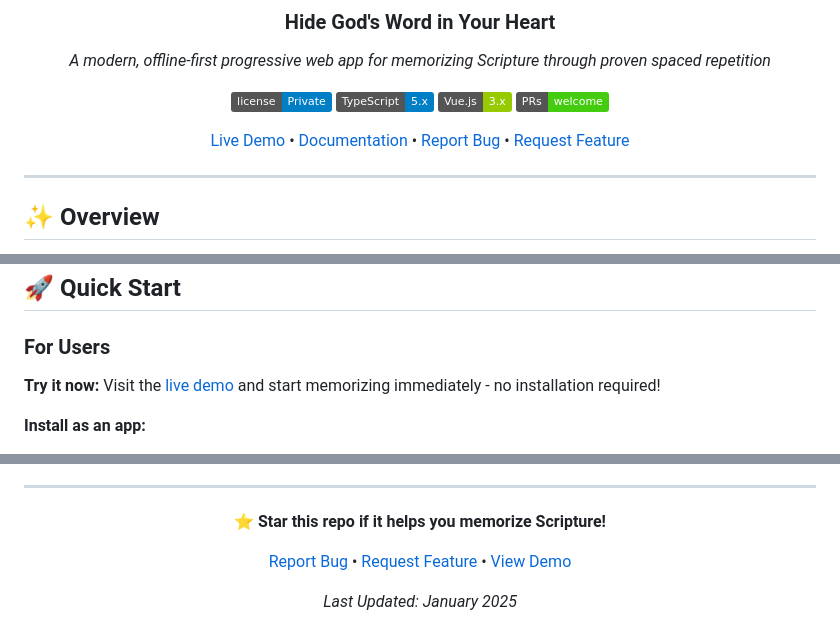
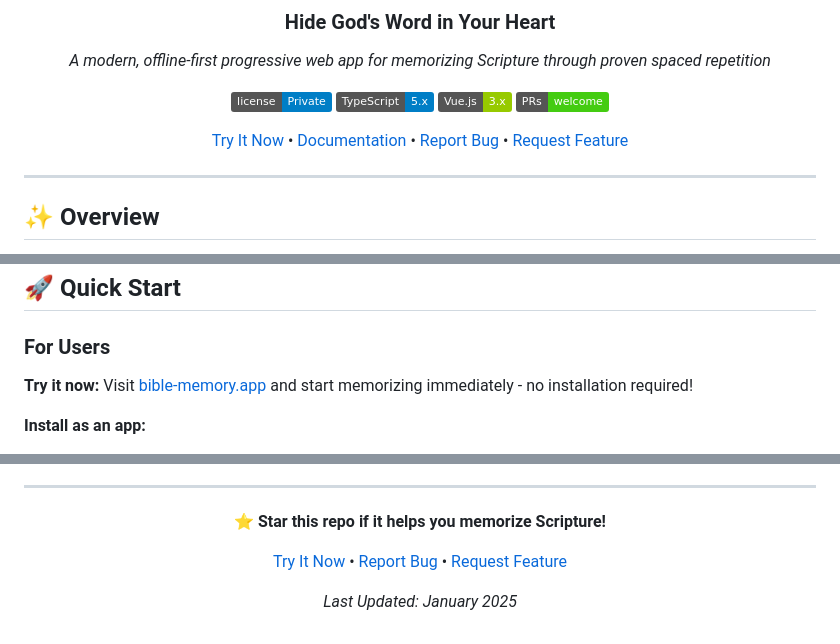
Before and after one commit to miking7/biblememory, a Markdown page: README.md, 3 parts joined by grey strips. GitHub-like rendering; badges without logos.

Commit message:
docs: update README with live app URL (bible-memory.app)

```diff
--- a/README.md
+++ b/README.md
@@ -11,7 +11,7 @@
 [![Vue.js](https://img.shields.io/badge/Vue.js-3.x-green.svg)](https://vuejs.org/)
 [![PRs Welcome](https://img.shields.io/badge/PRs-welcome-brightgreen.svg)](CONTRIBUTING.md)
 
-[Live Demo](#) • [Documentation](memory-bank/) • [Report Bug](https://github.com/miking7/biblememory/issues) • [Request Feature](https://github.com/miking7/biblememory/issues)
+[Try It Now](https://bible-memory.app) • [Documentation](memory-bank/) • [Report Bug](https://github.com/miking7/biblememory/issues) • [Request Feature](https://github.com/miking7/biblememory/issues)
 
 </div>
 
@@ -36,7 +36,7 @@ Bible Memory helps you effectively memorize Scripture through scientifically-pro
 
 ### For Users
 
-**Try it now:** Visit the [live demo](#) and start memorizing immediately - no installation required!
+**Try it now:** Visit [bible-memory.app](https://bible-memory.app) and start memorizing immediately - no installation required!
 
 **Install as an app:**
 - **iOS**: Open in Safari → Share → Add to Home Screen
@@ -527,7 +527,7 @@ Built with love for believers who want to hide God's Word in their hearts.
 
 **⭐ Star this repo if it helps you memorize Scripture!**
 
-[Report Bug](https://github.com/miking7/biblememory/issues) • [Request Feature](https://github.com/miking7/biblememory/issues) • [View Demo](#)
+[Try It Now](https://bible-memory.app) • [Report Bug](https://github.com/miking7/biblememory/issues) • [Request Feature](https://github.com/miking7/biblememory/issues)
 
 *Last Updated: January 2025*
 
```
